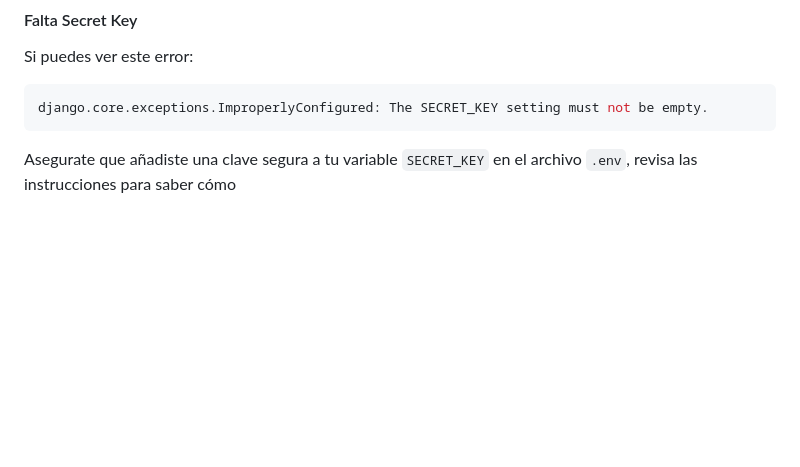
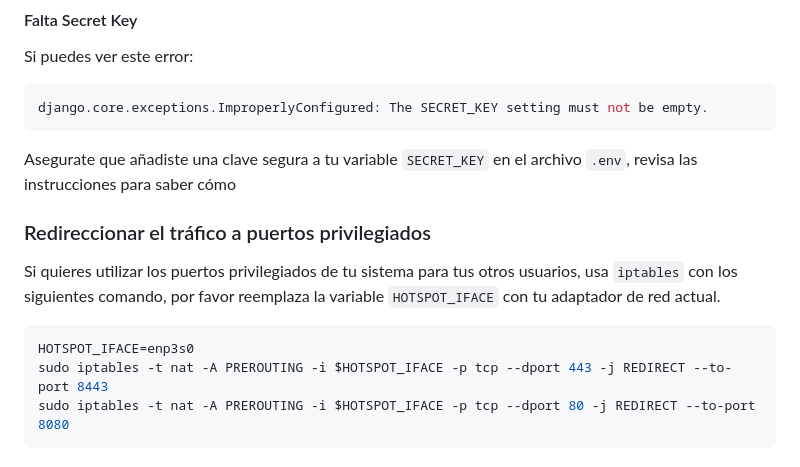
Before and after one commit to josejacomeb/esterilizaya-pillaro, a Markdown page: INSTALL.md, the part around one of its changes. Rendered like a GitHub page; blank space fills up the shorter version.

````diff
--- a/INSTALL.md
+++ b/INSTALL.md
@@ -122,3 +128,13 @@ django.core.exceptions.ImproperlyConfigured: The SECRET_KEY setting must not be
 ```
 
 Asegurate que añadiste una clave segura a tu variable `SECRET_KEY` en el archivo `.env`, revisa las instrucciones para saber cómo
+
+### Redireccionar el tráfico a puertos privilegiados
+
+Si quieres utilizar los puertos privilegiados de tu sistema para tus otros usuarios, usa `iptables` con los siguientes comando, por favor reemplaza la variable `HOTSPOT_IFACE` con tu adaptador de red actual.
+
+```bash
+HOTSPOT_IFACE=enp3s0
+sudo iptables -t nat -A PREROUTING -i $HOTSPOT_IFACE -p tcp --dport 443 -j REDIRECT --to-port 8443
+sudo iptables -t nat -A PREROUTING -i $HOTSPOT_IFACE -p tcp --dport 80 -j REDIRECT --to-port 8080
+```
````
Also changed, not shown: other parts of INSTALL.md (+36 -30 lines).
